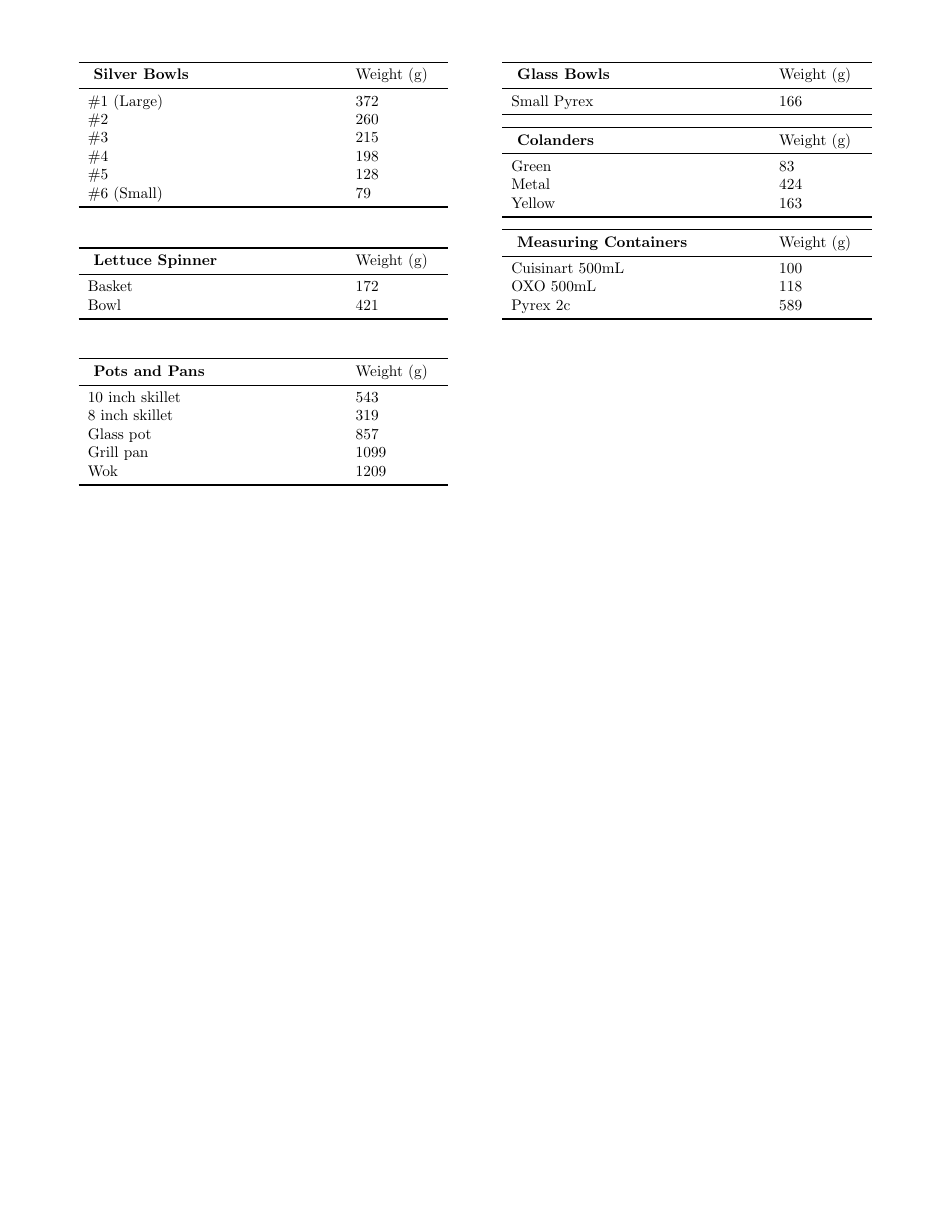
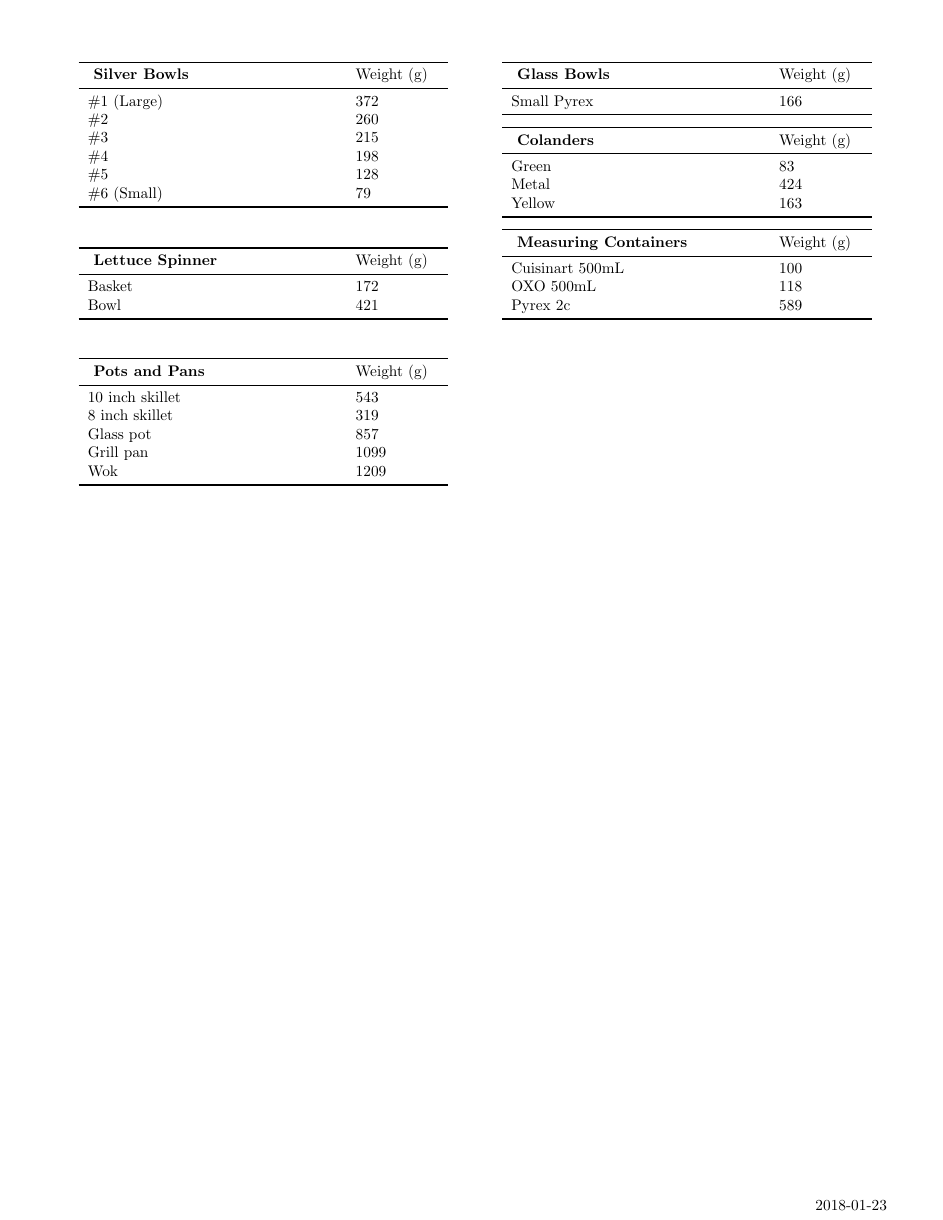
Before and after one commit to benburwell/tare-list, a LaTeX document (tarelist.tex): the whole page. Compiled offline with pdfLaTeX.

Commit message:
Show date in footer

```diff
--- a/tarelist.tex
+++ b/tarelist.tex
@@ -3,9 +3,10 @@
 \usepackage{booktabs}
 \usepackage{multicol}
 \usepackage{wrapfig}
+\usepackage{fancyhdr}
+\usepackage[yyyymmdd]{datetime}
 
-\pagestyle{empty}
-
+% define macro and environment for container types
 \newenvironment{containertype}[1]{
     \begin{wraptable}{l}{0.5\textwidth}
         \centering
@@ -20,6 +21,13 @@
 }
 
 \newcommand{\containeritem}[2]{ #1 & #2 \\ }
+
+% set up the page footer
+\pagestyle{fancy}
+\renewcommand{\headrulewidth}{0pt}
+\fancyhf{}
+\fancyfoot[R]{\today}
+\renewcommand{\dateseparator}{-}
 
 \begin{document}
     \begin{multicols}{2}[]
```
